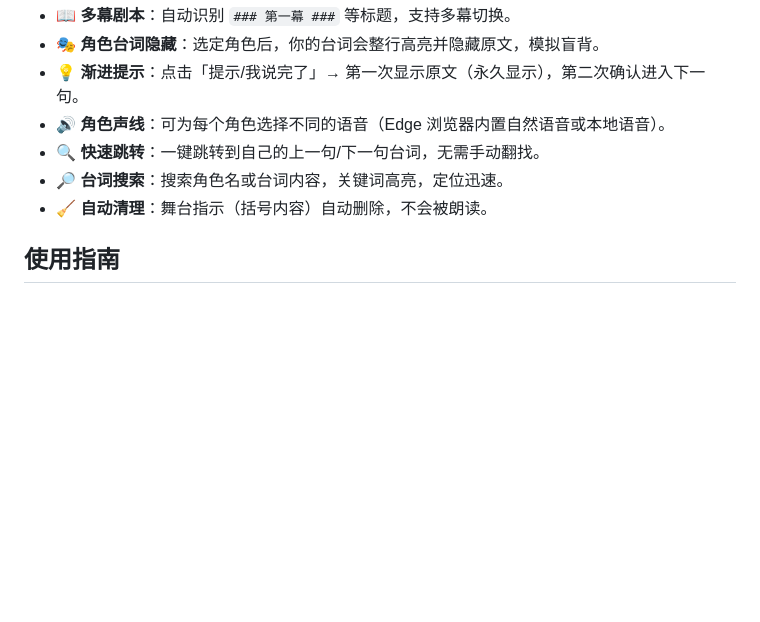
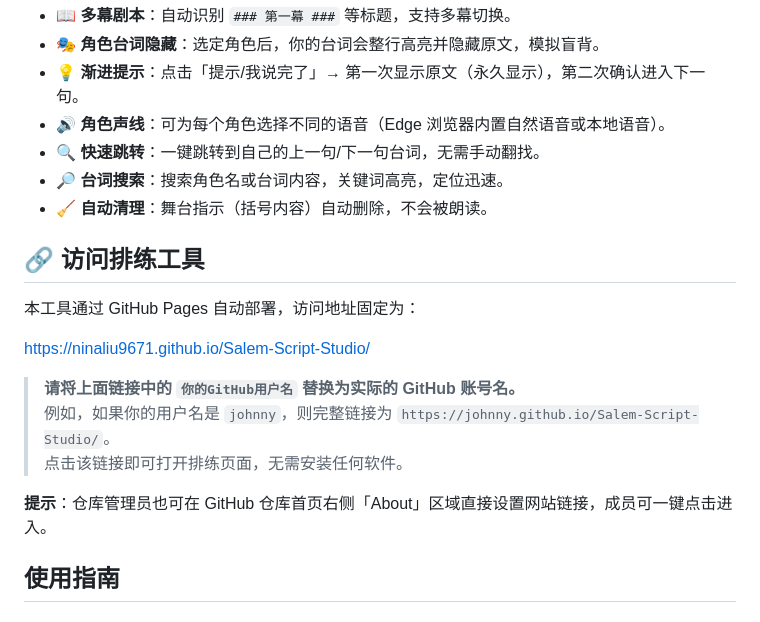
Before and after one commit to ninaliu9671/Salem-Script-Studio, a Markdown page: README.md, the part around the change. GitHub-like rendering; blank space fills up the shorter version.

```diff
--- a/README.md
+++ b/README.md
@@ -12,6 +12,18 @@
 - 🔍 **快速跳转**：一键跳转到自己的上一句/下一句台词，无需手动翻找。
 - 🔎 **台词搜索**：搜索角色名或台词内容，关键词高亮，定位迅速。
 - 🧹 **自动清理**：舞台指示（括号内容）自动删除，不会被朗读。
+
+## 🔗 访问排练工具
+
+本工具通过 GitHub Pages 自动部署，访问地址固定为：
+
+https://ninaliu9671.github.io/Salem-Script-Studio/
+
+> **请将上面链接中的 `你的GitHub用户名` 替换为实际的 GitHub 账号名。**
+> 例如，如果你的用户名是 `johnny`，则完整链接为 `https://johnny.github.io/Salem-Script-Studio/`。
+> 点击该链接即可打开排练页面，无需安装任何软件。
+
+**提示**：仓库管理员也可在 GitHub 仓库首页右侧「About」区域直接设置网站链接，成员可一键点击进入。
 
 ## 使用指南
 
```
